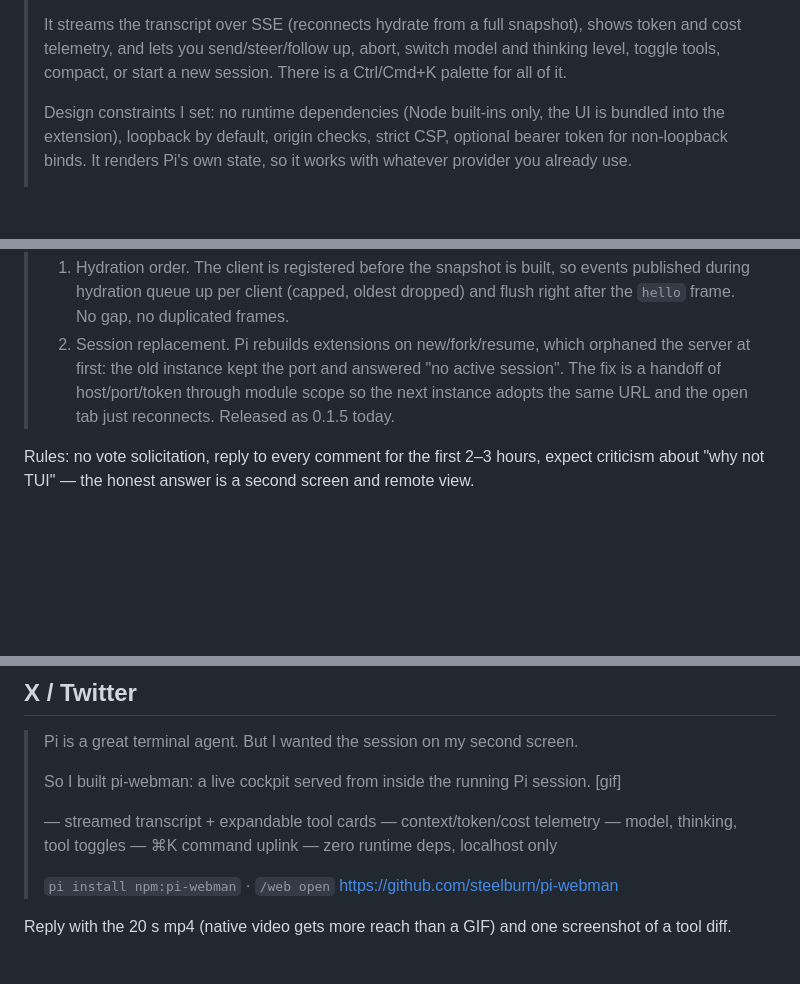
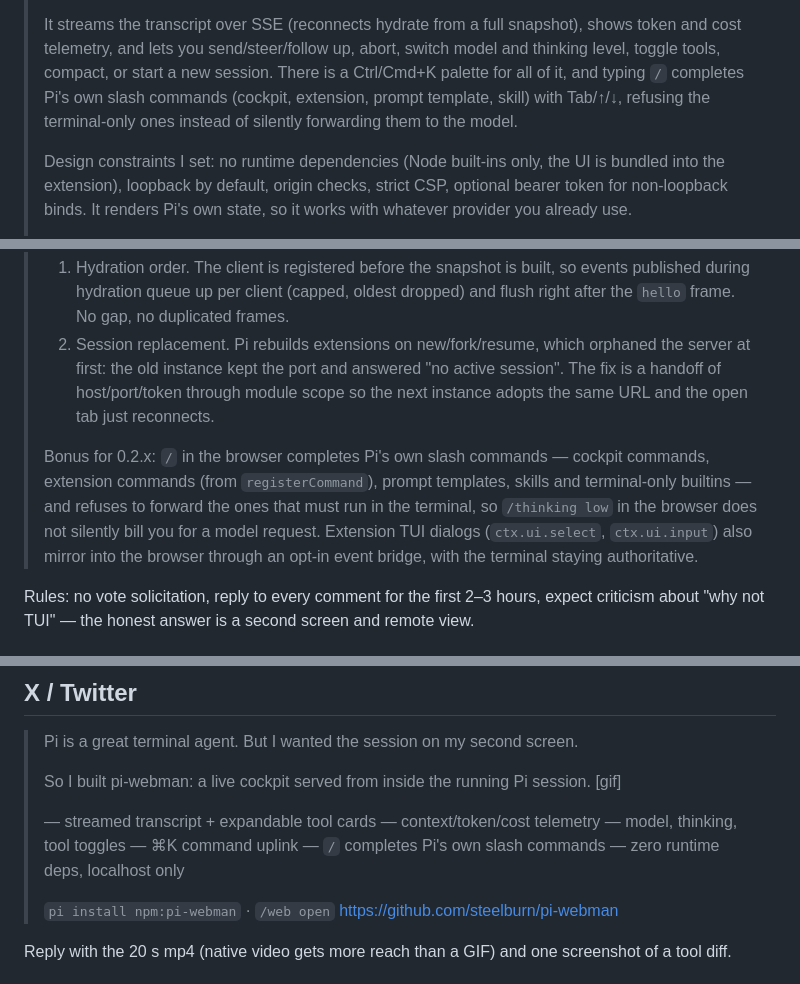
Before and after one commit to steelburn/pi-webman, a Markdown page: promo/launch-kit.md, 3 parts joined by grey strips. GitHub-like rendering; blank space fills up the shorter version.

Commit message:
promo: fold 0.2.x command completion and popups into the launch copy

```diff
--- a/promo/launch-kit.md
+++ b/promo/launch-kit.md
@@ -42,7 +42,9 @@ Body (HN gives you a text field; keep it plain, no marketing):
 > It streams the transcript over SSE (reconnects hydrate from a full snapshot), shows token
 > and cost telemetry, and lets you send/steer/follow up, abort, switch model and thinking
 > level, toggle tools, compact, or start a new session. There is a Ctrl/Cmd+K palette for
-> all of it.
+> all of it, and typing `/` completes Pi's own slash commands (cockpit, extension, prompt
+> template, skill) with Tab/↑/↓, refusing the terminal-only ones instead of silently
+> forwarding them to the model.
 >
 > Design constraints I set: no runtime dependencies (Node built-ins only, the UI is bundled
 > into the extension), loopback by default, origin checks, strict CSP, optional bearer token
@@ -64,7 +66,14 @@ First comment (post immediately after submitting):
 > 2. Session replacement. Pi rebuilds extensions on new/fork/resume, which orphaned the
 >    server at first: the old instance kept the port and answered "no active session".
 >    The fix is a handoff of host/port/token through module scope so the next instance
->    adopts the same URL and the open tab just reconnects. Released as 0.1.5 today.
+>    adopts the same URL and the open tab just reconnects.
+>
+> Bonus for 0.2.x: `/` in the browser completes Pi's own slash commands — cockpit commands,
+> extension commands (from `registerCommand`), prompt templates, skills and terminal-only
+> builtins — and refuses to forward the ones that must run in the terminal, so `/thinking low`
+> in the browser does not silently bill you for a model request. Extension TUI dialogs
+> (`ctx.ui.select`, `ctx.ui.input`) also mirror into the browser through an opt-in event
+> bridge, with the terminal staying authoritative.
 
 Rules: no vote solicitation, reply to every comment for the first 2–3 hours, expect
 criticism about "why not TUI" — the honest answer is a second screen and remote view.
@@ -108,6 +117,7 @@ sub per day.
 > — context/token/cost telemetry
 > — model, thinking, tool toggles
 > — ⌘K command uplink
+> — `/` completes Pi's own slash commands
 > — zero runtime deps, localhost only
 >
 > `pi install npm:pi-webman` · `/web open`
```
